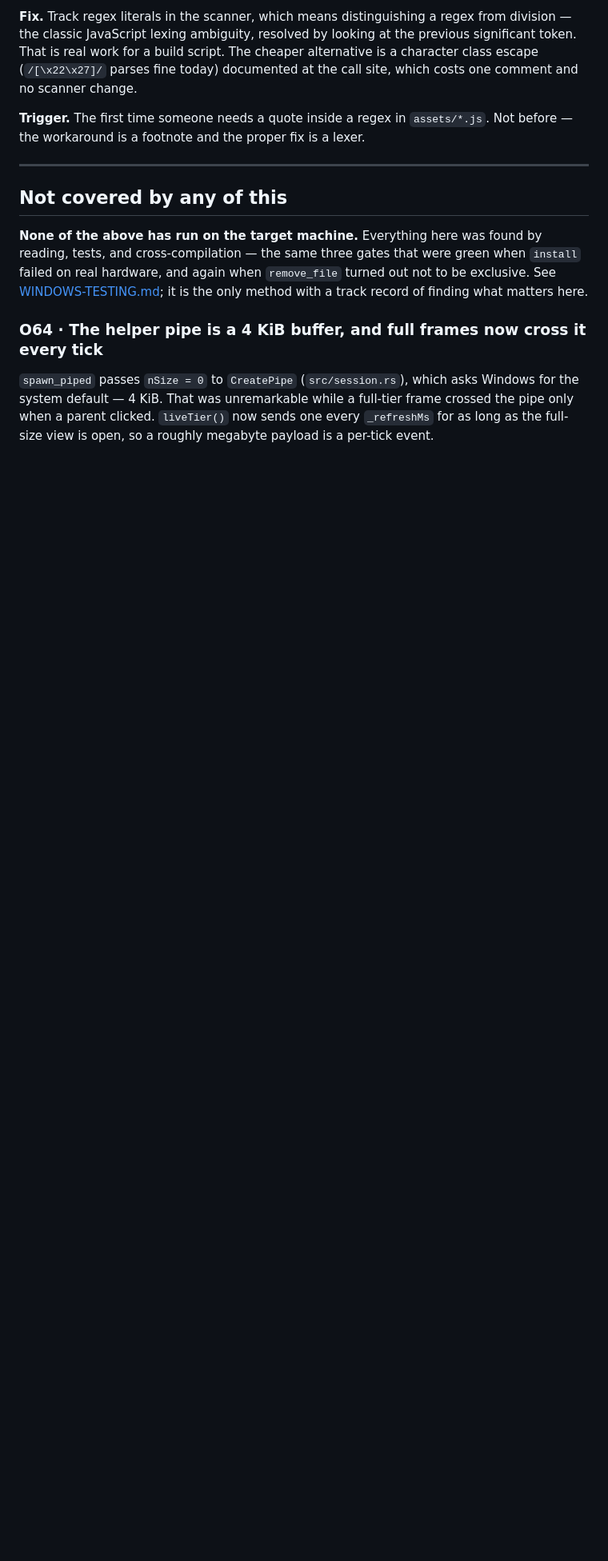
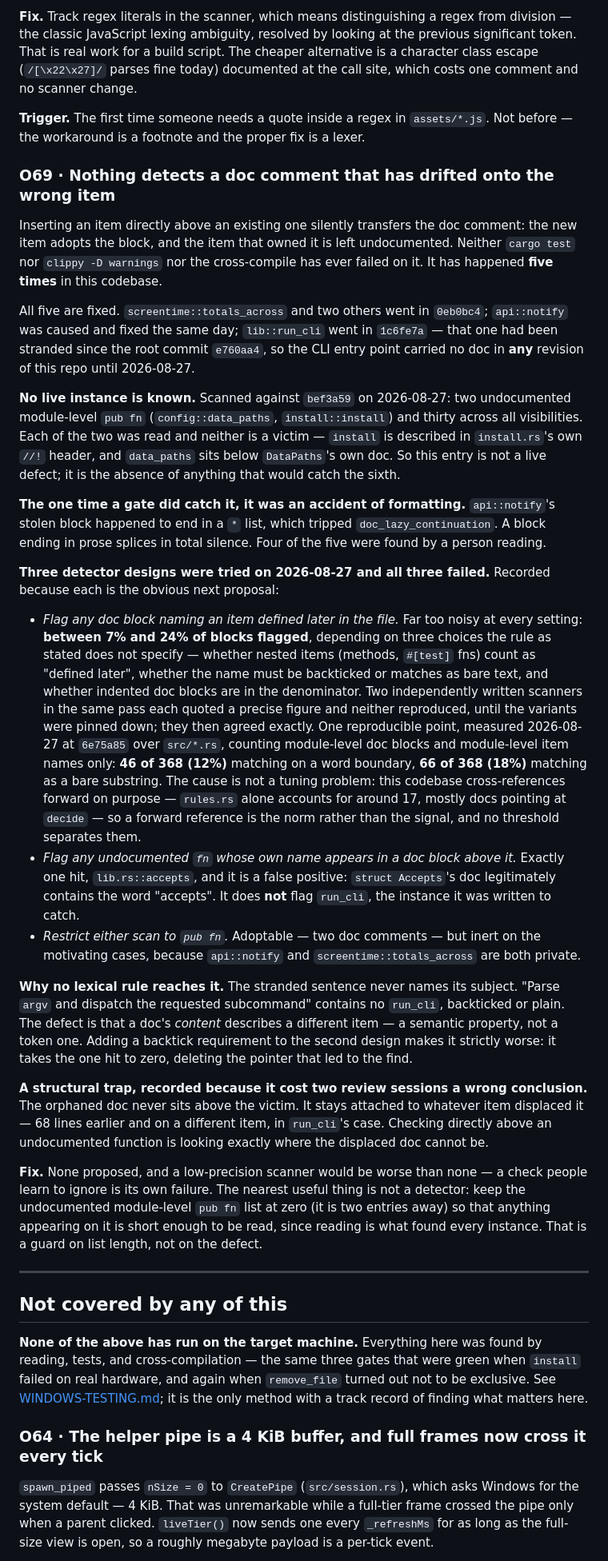
Before and after one commit to emrecdr/nestwatch, a Markdown page: docs/OPEN-FINDINGS.md, the part around the change. Shown at 80% size. GitHub-like rendering; blank space fills up the shorter version.

Commit message:
Record the doc-comment splice, and why no scanner catches it
Five times in this repo an item inserted directly above another has taken
its doc comment, leaving the original undocumented. All five are fixed --
run_cli's had been stranded since the root commit, so the CLI entry point
carried no doc in any revision until yesterday. No live instance remains.

The value of the entry is the negative result. Three detector designs were
written and measured, and all three failed: flagging a doc that names a
later item catches 7%-24% of all blocks, because this codebase
cross-references forward on purpose; flagging an undocumented fn whose name
appears above it produces one hit and it is a false positive, and misses the
instance it was written for; restricting either to `pub fn` is adoptable and
inert on both motivating cases, which were private.

The entry pins one reproducible measurement rather than a bare figure, after
two independently written scanners each quoted a precise number and neither
reproduced -- they agreed exactly once the three unstated variants in the
rule were fixed. It also records the structural trap that cost two sessions
a wrong conclusion: the orphaned doc never sits above the item that lost it,
so checking there is looking exactly where it cannot be.

Claude-Session: https://claude.ai/code/session_01GFNgKTsgXZKN5c9STT1av7

```diff
--- a/docs/OPEN-FINDINGS.md
+++ b/docs/OPEN-FINDINGS.md
@@ -766,6 +766,65 @@ parses fine today) documented at the call site, which costs one comment and no s
 **Trigger.** The first time someone needs a quote inside a regex in `assets/*.js`. Not before —
 the workaround is a footnote and the proper fix is a lexer.
 
+### O69 · Nothing detects a doc comment that has drifted onto the wrong item
+
+Inserting an item directly above an existing one silently transfers the doc comment: the new item
+adopts the block, and the item that owned it is left undocumented. Neither `cargo test` nor
+`clippy -D warnings` nor the cross-compile has ever failed on it. It has happened **five times** in
+this codebase.
+
+All five are fixed. `screentime::totals_across` and two others went in `0eb0bc4`; `api::notify` was
+caused and fixed the same day; `lib::run_cli` went in `1c6fe7a` — that one had been stranded since
+the root commit `e760aa4`, so the CLI entry point carried no doc in **any** revision of this repo
+until 2026-08-27.
+
+**No live instance is known.** Scanned against `bef3a59` on 2026-08-27: two undocumented
+module-level `pub fn` (`config::data_paths`, `install::install`) and thirty across all visibilities.
+Each of the two was read and neither is a victim — `install` is described in `install.rs`'s own `//!`
+header, and `data_paths` sits below `DataPaths`'s own doc. So this entry is not a live defect; it is
+the absence of anything that would catch the sixth.
+
+**The one time a gate did catch it, it was an accident of formatting.** `api::notify`'s stolen block
+happened to end in a `*` list, which tripped `doc_lazy_continuation`. A block ending in prose splices
+in total silence. Four of the five were found by a person reading.
+
+**Three detector designs were tried on 2026-08-27 and all three failed.** Recorded because each is
+the obvious next proposal:
+
+- *Flag any doc block naming an item defined later in the file.* Far too noisy at every setting:
+  **between 7% and 24% of blocks flagged**, depending on three choices the rule as stated does not
+  specify — whether nested items (methods, `#[test]` fns) count as "defined later", whether the name
+  must be backticked or matches as bare text, and whether indented doc blocks are in the denominator.
+  Two independently written scanners in the same pass each quoted a precise figure and neither
+  reproduced, until the variants were pinned down; they then agreed exactly. One reproducible point,
+  measured 2026-08-27 at `6e75a85` over `src/*.rs`, counting module-level doc blocks and module-level
+  item names only: **46 of 368 (12%)** matching on a word boundary, **66 of 368 (18%)** matching as a
+  bare substring. The cause is not a tuning problem: this codebase cross-references forward on
+  purpose — `rules.rs` alone accounts for around 17, mostly docs pointing at `decide` — so a forward
+  reference is the norm rather than the signal, and no threshold separates them.
+- *Flag any undocumented `fn` whose own name appears in a doc block above it.* Exactly one hit,
+  `lib.rs::accepts`, and it is a false positive: `struct Accepts`'s doc legitimately contains the
+  word "accepts". It does **not** flag `run_cli`, the instance it was written to catch.
+- *Restrict either scan to `pub fn`.* Adoptable — two doc comments — but inert on the motivating
+  cases, because `api::notify` and `screentime::totals_across` are both private.
+
+**Why no lexical rule reaches it.** The stranded sentence never names its subject. "Parse `argv` and
+dispatch the requested subcommand" contains no `run_cli`, backticked or plain. The defect is that a
+doc's *content* describes a different item — a semantic property, not a token one. Adding a
+backtick requirement to the second design makes it strictly worse: it takes the one hit to zero,
+deleting the pointer that led to the find.
+
+**A structural trap, recorded because it cost two review sessions a wrong conclusion.** The orphaned
+doc never sits above the victim. It stays attached to whatever item displaced it — 68 lines earlier
+and on a different item, in `run_cli`'s case. Checking directly above an undocumented function is
+looking exactly where the displaced doc cannot be.
+
+**Fix.** None proposed, and a low-precision scanner would be worse than none — a check people learn
+to ignore is its own failure. The nearest useful thing is not a detector: keep the undocumented
+module-level `pub fn` list at zero (it is two entries away) so that anything appearing on it is
+short enough to be read, since reading is what found every instance. That is a guard on list length,
+not on the defect.
+
 ---
 
 ## Not covered by any of this
```
